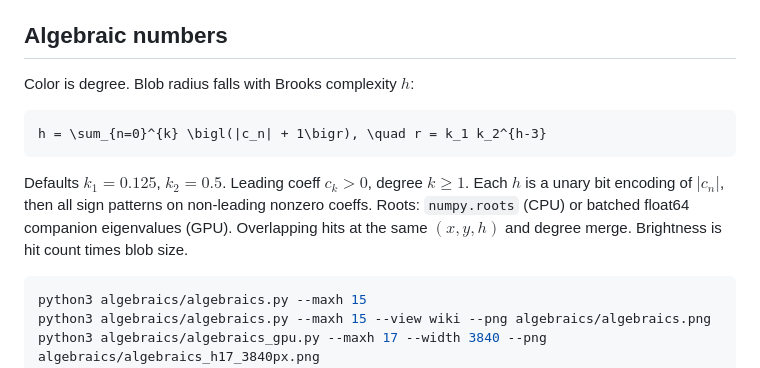
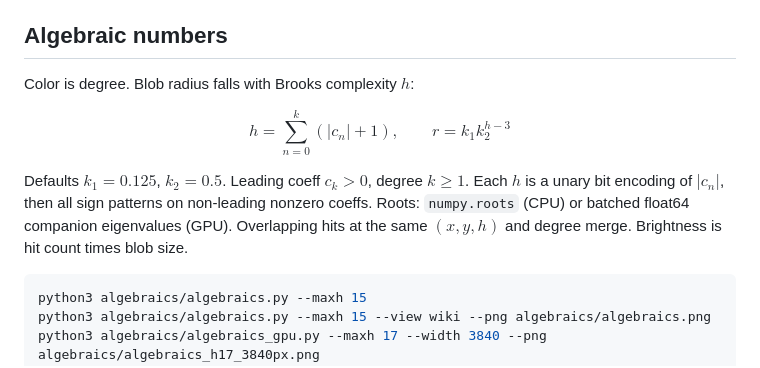
Before and after one commit to ST-48-1240162/Constellatio-Numerorum, a Markdown page: README.md, the part around the change. Rendered like a GitHub page.

Commit message:
docs(readme): render Brooks formula in math

````diff
--- a/README.md
+++ b/README.md
@@ -18,13 +18,13 @@ iir-poles/     random Schur-stable IIR poles
 
 ## Algebraic numbers
 
-Color is degree. Blob radius falls with Brooks complexity $`h`$:
+Color is degree. Blob radius falls with Brooks complexity $h$:
 
-```math
-h = \sum_{n=0}^{k} \bigl(|c_n| + 1\bigr), \quad r = k_1 k_2^{h-3}
-```
+$$
+h = \sum_{n=0}^{k} \left(|c_n| + 1\right), \qquad r = k_1 k_2^{h-3}
+$$
 
-Defaults $`k_1=0.125`$, $`k_2=0.5`$. Leading coeff $`c_k>0`$, degree $`k\ge 1`$. Each $`h`$ is a unary bit encoding of $`|c_n|`$, then all sign patterns on non-leading nonzero coeffs. Roots: `numpy.roots` (CPU) or batched float64 companion eigenvalues (GPU). Overlapping hits at the same $`(x,y,h)`$ and degree merge. Brightness is hit count times blob size.
+Defaults $k_1=0.125$, $k_2=0.5$. Leading coeff $c_k>0$, degree $k\ge 1$. Each $h$ is a unary bit encoding of $|c_n|$, then all sign patterns on non-leading nonzero coeffs. Roots: `numpy.roots` (CPU) or batched float64 companion eigenvalues (GPU). Overlapping hits at the same $(x,y,h)$ and degree merge. Brightness is hit count times blob size.
 
 ```bash
 python3 algebraics/algebraics.py --maxh 15
````
